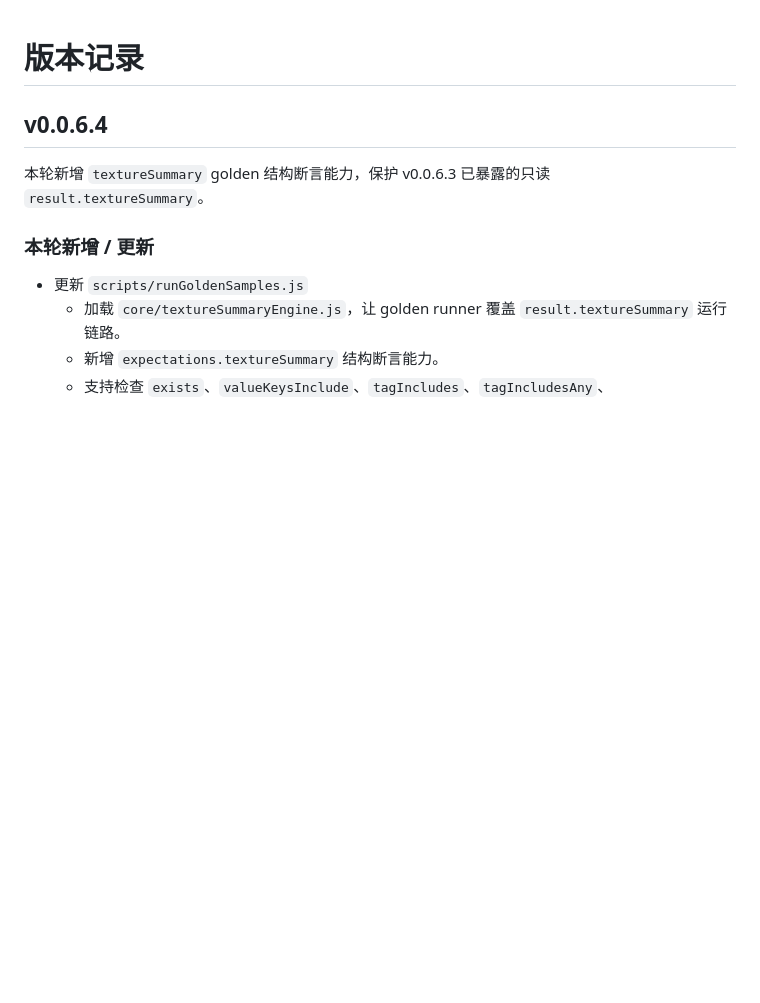
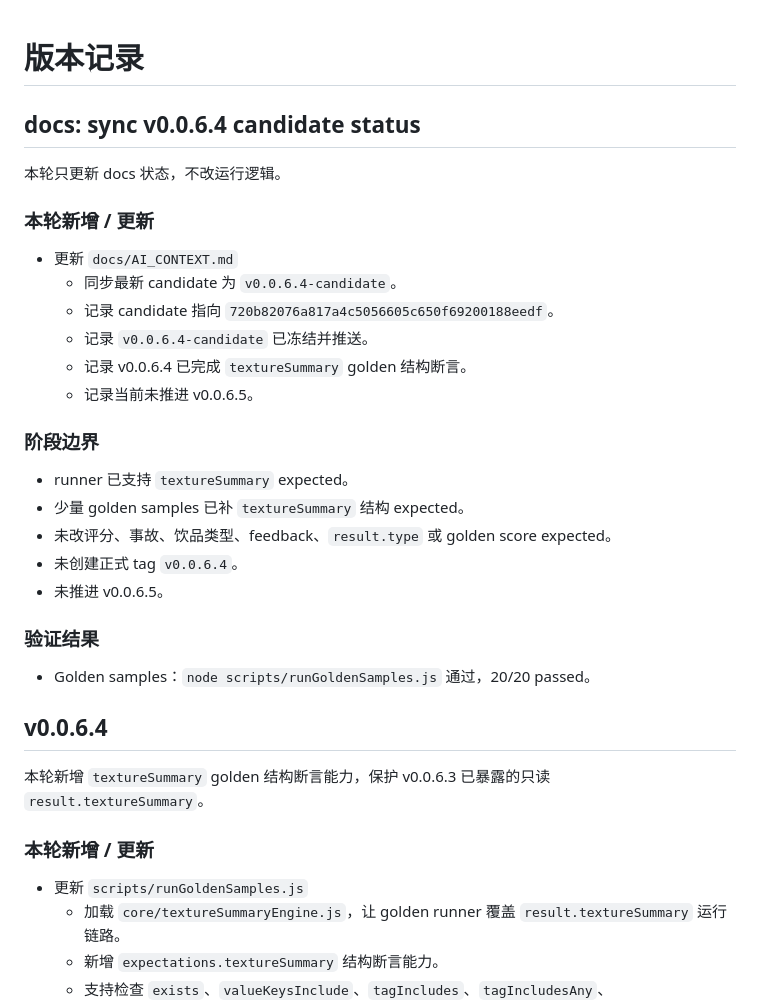
Before and after one commit to YuiZhong/milktealab, a Markdown page: docs/VERSION_LOG.md, the part around the change. GitHub-like rendering; blank space fills up the shorter version.

Commit message:
docs: sync v0.0.6.4 candidate status

```diff
--- a/docs/VERSION_LOG.md
+++ b/docs/VERSION_LOG.md
@@ -1,4 +1,29 @@
 # 版本记录
+
+## docs: sync v0.0.6.4 candidate status
+
+本轮只更新 docs 状态，不改运行逻辑。
+
+### 本轮新增 / 更新
+
+- 更新 `docs/AI_CONTEXT.md`
+  - 同步最新 candidate 为 `v0.0.6.4-candidate`。
+  - 记录 candidate 指向 `720b82076a817a4c5056605c650f69200188eedf`。
+  - 记录 `v0.0.6.4-candidate` 已冻结并推送。
+  - 记录 v0.0.6.4 已完成 `textureSummary` golden 结构断言。
+  - 记录当前未推进 v0.0.6.5。
+
+### 阶段边界
+
+- runner 已支持 `textureSummary` expected。
+- 少量 golden samples 已补 `textureSummary` 结构 expected。
+- 未改评分、事故、饮品类型、feedback、`result.type` 或 golden score expected。
+- 未创建正式 tag `v0.0.6.4`。
+- 未推进 v0.0.6.5。
+
+### 验证结果
+
+- Golden samples：`node scripts/runGoldenSamples.js` 通过，20/20 passed。
 
 ## v0.0.6.4
 
```
Also changed, not shown: docs/AI_CONTEXT.md (+6 -6 lines).
